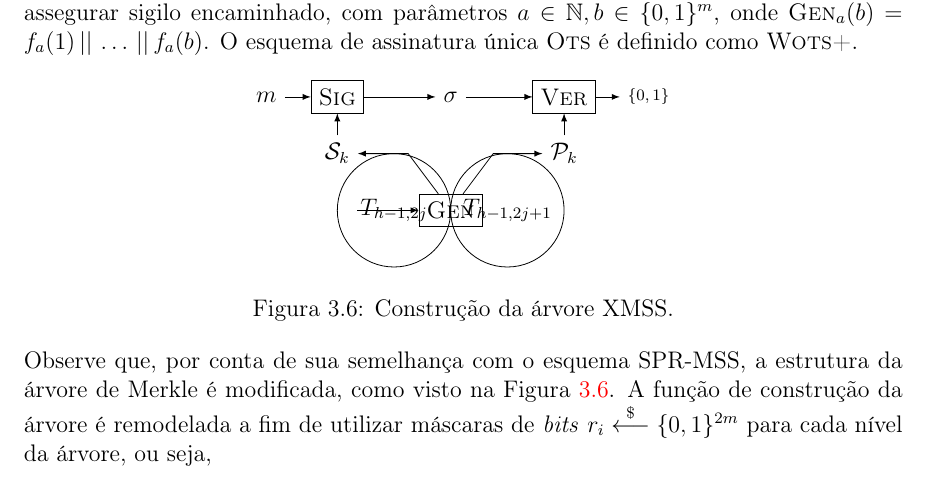
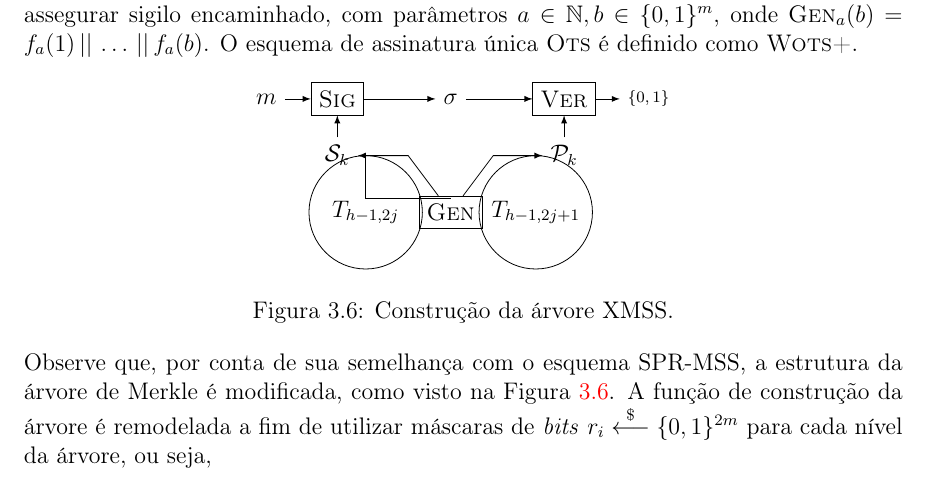
Before and after one commit to zambonin/bsc, a LaTeX document (bsc.tex): part of page 26 of 37, cut so that both start at the same text. Compiled offline with pdfLaTeX.

Commit message:
sharelatex: update bsc.tex from r29422 to r29454

```diff
--- a/bsc.tex
+++ b/bsc.tex
@@ -1422,8 +1422,9 @@ Assim, tome um parâmetro de segurança $m$ e o parâmetro de Winternitz $w$, a
 \begin{figure}[ht]
     \centering
     \begin{tikzpicture}
-        \node[draw,circle,minimum size=2cm] (left) at (1, -2) {$T_{h - 1, 2j}$};
-        \node[draw,circle,minimum size=2cm] (right) at (3, -2) {$T_{h - 1, 2j + 1}$};
+        \node[draw,circle,minimum size=2cm] (left) at (0.5, -2) {$T_{h - 1, 2j}$};
+        \node[draw,circle,minimum size=2cm] (right) at (3.5, -2) {$T_{h - 1, 2j + 1}$};
+        \draw (left) to (0.5, -1.75) to (2, -1.75);
 
         \node (hm) at (-1.25, 0) {$m$};
         \node (sk) at (0, -1) {$\sk{}$};
```
Also changed, not shown: bsc.tex (1 more changed lines).
